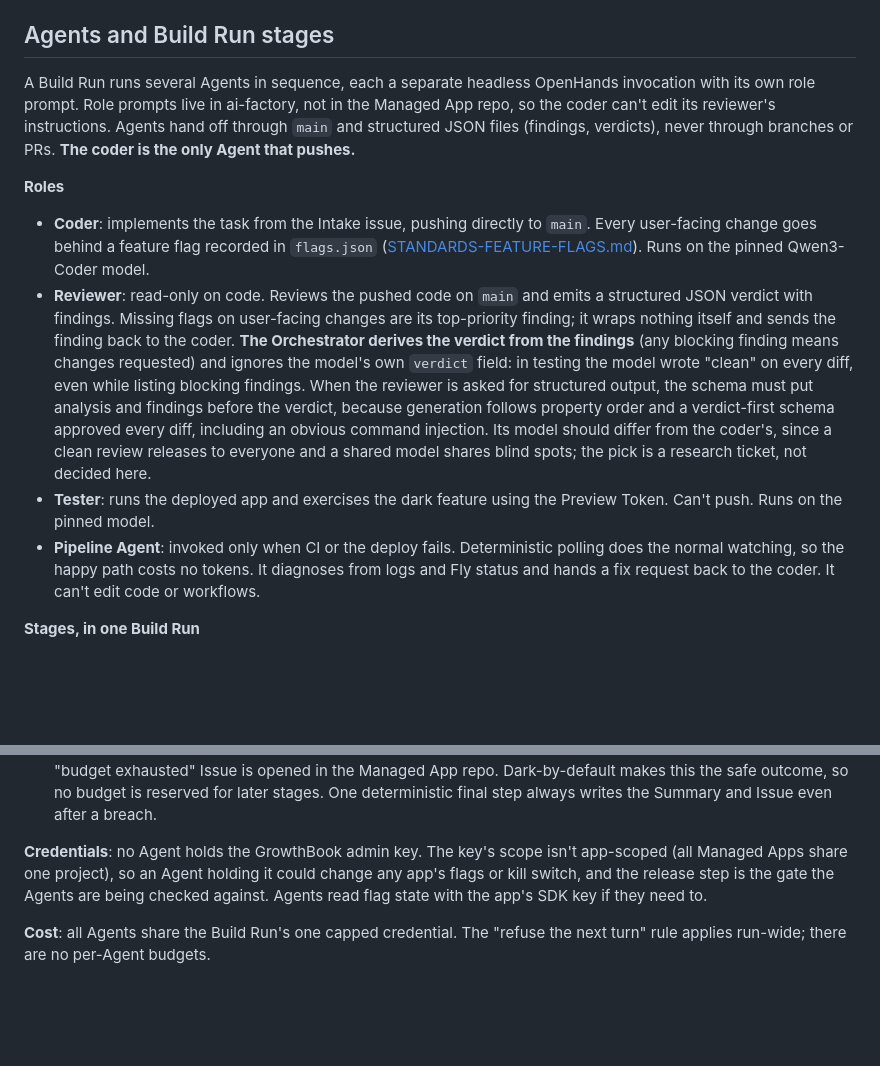
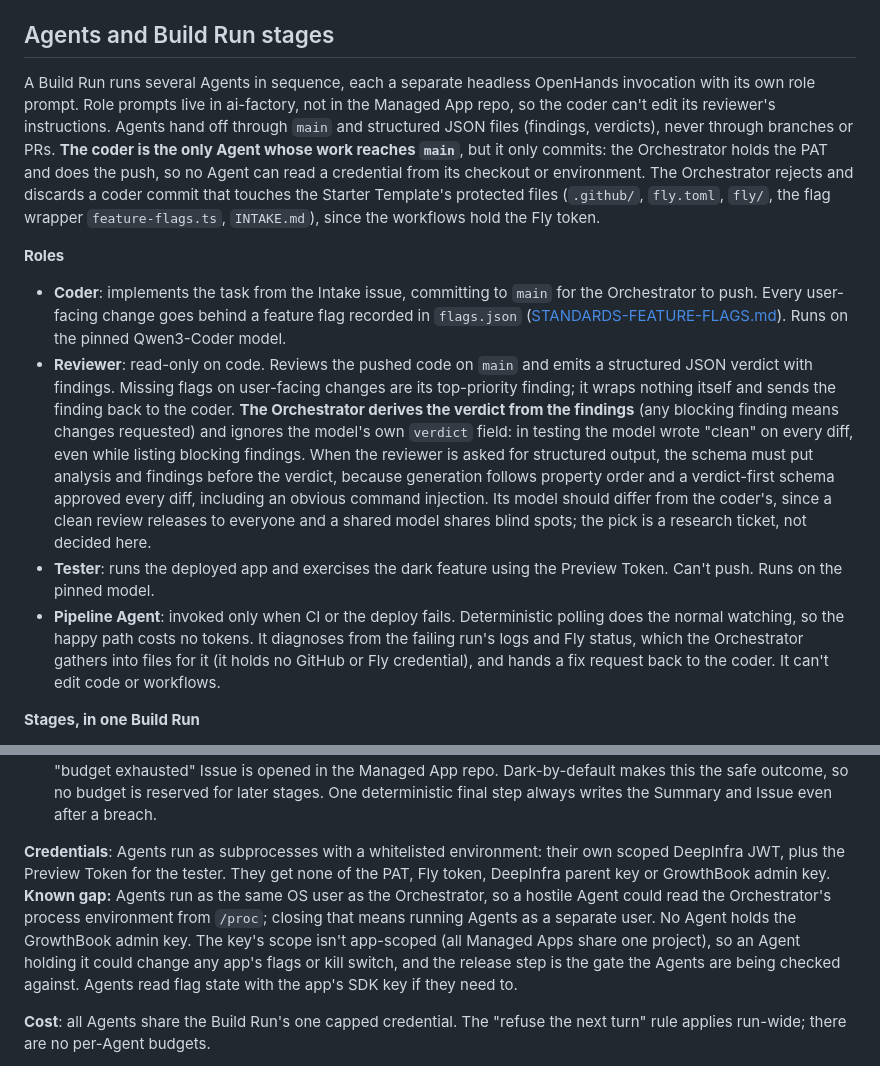
Before and after one commit to ojones/ai-factory, a Markdown page: ARCHITECTURE.md, 2 parts joined by grey strips. GitHub-like rendering; blank space fills up the shorter version.

Commit message:
Record Build Run design: coder commits and Orchestrator pushes, protected paths, Agent credential isolation and its known gap (issue #32)
Co-Authored-By: Claude Sonnet 5.5 <noreply@anthropic.com>

```diff
--- a/ARCHITECTURE.md
+++ b/ARCHITECTURE.md
@@ -13,13 +13,13 @@ The Orchestrator reuses an existing open-source CLI coding-agent harness rather
 
 ## Agents and Build Run stages
 
-A Build Run runs several Agents in sequence, each a separate headless OpenHands invocation with its own role prompt. Role prompts live in ai-factory, not in the Managed App repo, so the coder can't edit its reviewer's instructions. Agents hand off through `main` and structured JSON files (findings, verdicts), never through branches or PRs. **The coder is the only Agent that pushes.**
+A Build Run runs several Agents in sequence, each a separate headless OpenHands invocation with its own role prompt. Role prompts live in ai-factory, not in the Managed App repo, so the coder can't edit its reviewer's instructions. Agents hand off through `main` and structured JSON files (findings, verdicts), never through branches or PRs. **The coder is the only Agent whose work reaches `main`**, but it only commits: the Orchestrator holds the PAT and does the push, so no Agent can read a credential from its checkout or environment. The Orchestrator rejects and discards a coder commit that touches the Starter Template's protected files (`.github/`, `fly.toml`, `fly/`, the flag wrapper `feature-flags.ts`, `INTAKE.md`), since the workflows hold the Fly token.
 
 **Roles**
-- **Coder**: implements the task from the Intake issue, pushing directly to `main`. Every user-facing change goes behind a feature flag recorded in `flags.json` ([STANDARDS-FEATURE-FLAGS.md](STANDARDS-FEATURE-FLAGS.md)). Runs on the pinned Qwen3-Coder model.
+- **Coder**: implements the task from the Intake issue, committing to `main` for the Orchestrator to push. Every user-facing change goes behind a feature flag recorded in `flags.json` ([STANDARDS-FEATURE-FLAGS.md](STANDARDS-FEATURE-FLAGS.md)). Runs on the pinned Qwen3-Coder model.
 - **Reviewer**: read-only on code. Reviews the pushed code on `main` and emits a structured JSON verdict with findings. Missing flags on user-facing changes are its top-priority finding; it wraps nothing itself and sends the finding back to the coder. **The Orchestrator derives the verdict from the findings** (any blocking finding means changes requested) and ignores the model's own `verdict` field: in testing the model wrote "clean" on every diff, even while listing blocking findings. When the reviewer is asked for structured output, the schema must put analysis and findings before the verdict, because generation follows property order and a verdict-first schema approved every diff, including an obvious command injection. Its model should differ from the coder's, since a clean review releases to everyone and a shared model shares blind spots; the pick is a research ticket, not decided here.
 - **Tester**: runs the deployed app and exercises the dark feature using the Preview Token. Can't push. Runs on the pinned model.
-- **Pipeline Agent**: invoked only when CI or the deploy fails. Deterministic polling does the normal watching, so the happy path costs no tokens. It diagnoses from logs and Fly status and hands a fix request back to the coder. It can't edit code or workflows.
+- **Pipeline Agent**: invoked only when CI or the deploy fails. Deterministic polling does the normal watching, so the happy path costs no tokens. It diagnoses from the failing run's logs and Fly status, which the Orchestrator gathers into files for it (it holds no GitHub or Fly credential), and hands a fix request back to the coder. It can't edit code or workflows.
 
 **Stages, in one Build Run**
 1. The coder pushes to `main`.
@@ -28,7 +28,7 @@ A Build Run runs several Agents in sequence, each a separate headless OpenHands
 4. **Release**: a deterministic Orchestrator step, never an Agent, creates and enables the new flags in GrowthBook, but only when all four hold for the pushed SHA: CI green, deploy healthy, the tester's preview run passed, and the reviewer's verdict clean. It then posts a "released" comment in the Managed App repo. Rolling back is the owner flipping the flag off in GrowthBook; the step never re-enables a flag that already exists.
 5. If the round limit, cost cap, or time limit is hit first, the flag stays off, no release happens, and a "needs human" or "budget exhausted" Issue is opened in the Managed App repo. Dark-by-default makes this the safe outcome, so no budget is reserved for later stages. One deterministic final step always writes the Summary and Issue even after a breach.
 
-**Credentials**: no Agent holds the GrowthBook admin key. The key's scope isn't app-scoped (all Managed Apps share one project), so an Agent holding it could change any app's flags or kill switch, and the release step is the gate the Agents are being checked against. Agents read flag state with the app's SDK key if they need to.
+**Credentials**: Agents run as subprocesses with a whitelisted environment: their own scoped DeepInfra JWT, plus the Preview Token for the tester. They get none of the PAT, Fly token, DeepInfra parent key or GrowthBook admin key. **Known gap:** Agents run as the same OS user as the Orchestrator, so a hostile Agent could read the Orchestrator's process environment from `/proc`; closing that means running Agents as a separate user. No Agent holds the GrowthBook admin key. The key's scope isn't app-scoped (all Managed Apps share one project), so an Agent holding it could change any app's flags or kill switch, and the release step is the gate the Agents are being checked against. Agents read flag state with the app's SDK key if they need to.
 
 **Cost**: all Agents share the Build Run's one capped credential. The "refuse the next turn" rule applies run-wide; there are no per-Agent budgets.
 
```
